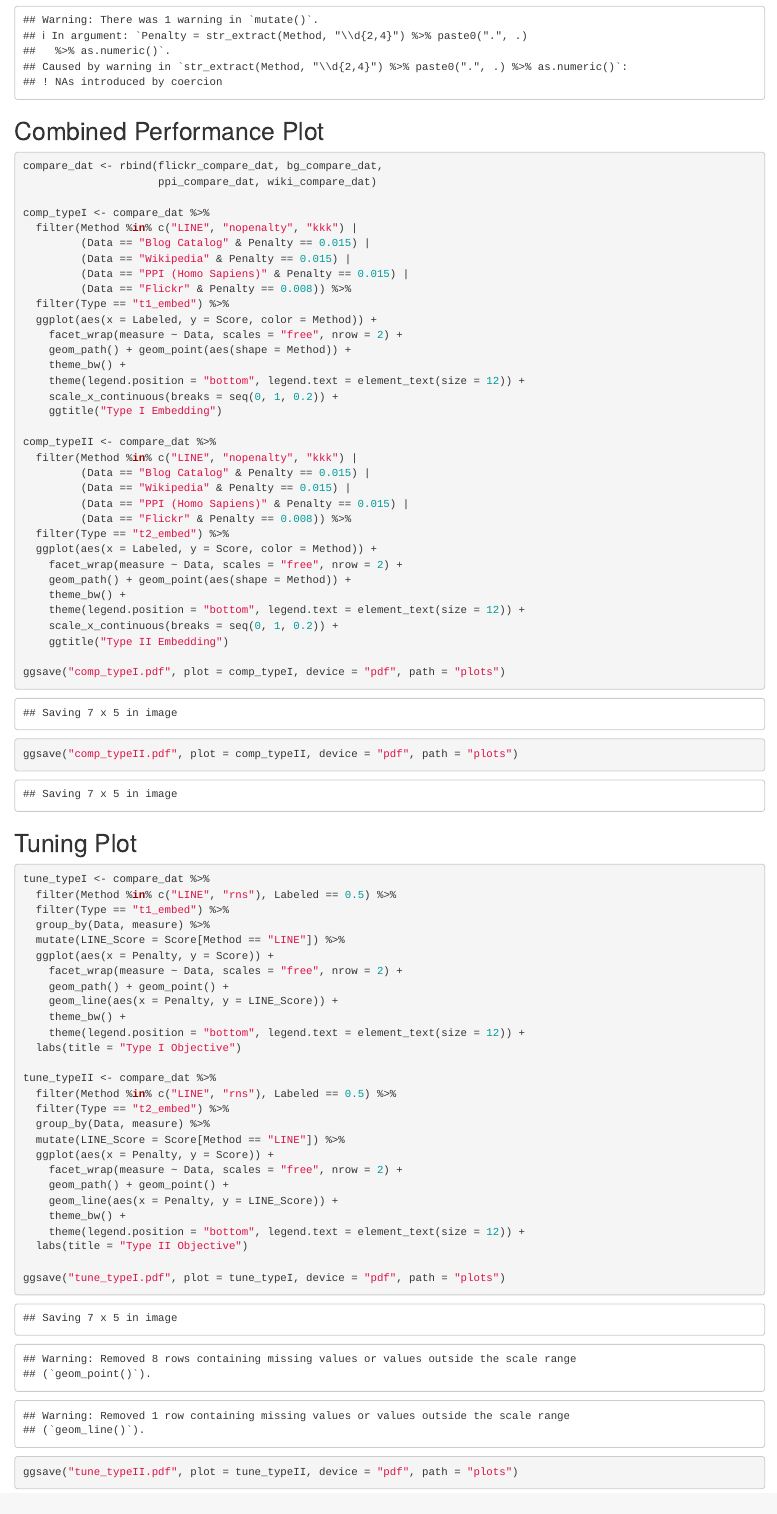
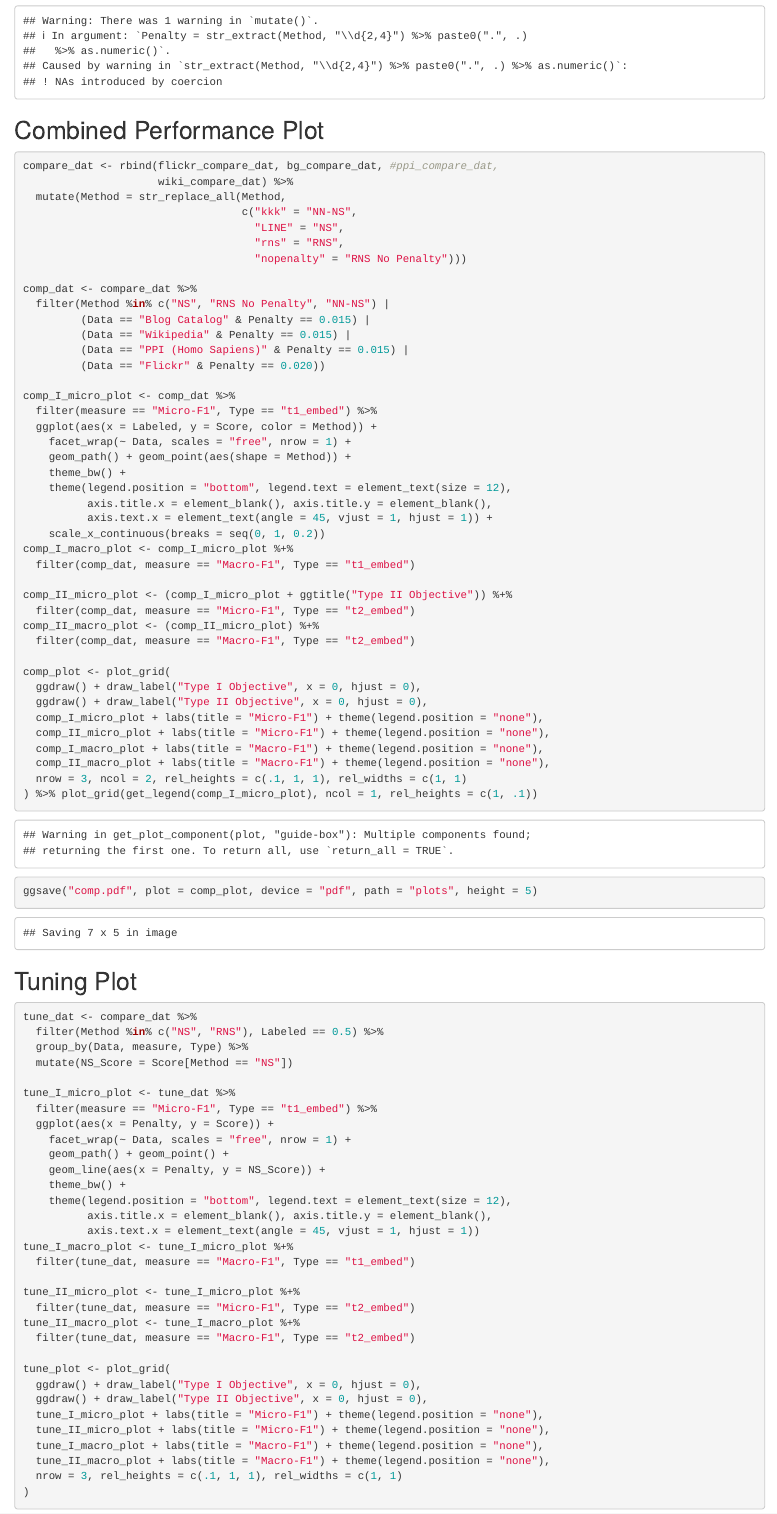
Before and after one commit to delimited0/network_embedding, an R Markdown document (reporting.Rmd): the page in a window 1100 px wide, from 6860 px down before the commit and from 7220 px down after it, so that both start at the same text. Rendered offline with R 4.5, knitr and Pandoc, with nearby package versions; some code elsewhere in the file could not run offline.

Commit message:
any changes?

````diff
--- a/reporting.Rmd
+++ b/reporting.Rmd
@@ -209,71 +209,83 @@ flickr_compare_dat <-
 ## Combined Performance Plot
 
 ```{r}
-compare_dat <- rbind(flickr_compare_dat, bg_compare_dat,
-                     ppi_compare_dat, wiki_compare_dat)
+compare_dat <- rbind(flickr_compare_dat, bg_compare_dat, #ppi_compare_dat,
+                     wiki_compare_dat) %>%
+  mutate(Method = str_replace_all(Method,
+                                  c("kkk" = "NN-NS",
+                                    "LINE" = "NS",
+                                    "rns" = "RNS",
+                                    "nopenalty" = "RNS No Penalty")))
 
-comp_typeI <- compare_dat %>%
-  filter(Method %in% c("LINE", "nopenalty", "kkk") |
+comp_dat <- compare_dat %>%
+  filter(Method %in% c("NS", "RNS No Penalty", "NN-NS") |
          (Data == "Blog Catalog" & Penalty == 0.015) |
          (Data == "Wikipedia" & Penalty == 0.015) |
          (Data == "PPI (Homo Sapiens)" & Penalty == 0.015) |
-         (Data == "Flickr" & Penalty == 0.008)) %>%
-  filter(Type == "t1_embed") %>%
+         (Data == "Flickr" & Penalty == 0.020))
+
+comp_I_micro_plot <- comp_dat %>%
+  filter(measure == "Micro-F1", Type == "t1_embed") %>%
   ggplot(aes(x = Labeled, y = Score, color = Method)) +
-    facet_wrap(measure ~ Data, scales = "free", nrow = 2) +
+    facet_wrap(~ Data, scales = "free", nrow = 1) +
     geom_path() + geom_point(aes(shape = Method)) +
     theme_bw() +
-    theme(legend.position = "bottom", legend.text = element_text(size = 12)) +
-    scale_x_continuous(breaks = seq(0, 1, 0.2)) +
-    ggtitle("Type I Embedding")
+    theme(legend.position = "bottom", legend.text = element_text(size = 12),
+          axis.title.x = element_blank(), axis.title.y = element_blank(),
+          axis.text.x = element_text(angle = 45, vjust = 1, hjust = 1)) +
+    scale_x_continuous(breaks = seq(0, 1, 0.2))
+comp_I_macro_plot <- comp_I_micro_plot %+%
+  filter(comp_dat, measure == "Macro-F1", Type == "t1_embed")
 
-comp_typeII <- compare_dat %>%
-  filter(Method %in% c("LINE", "nopenalty", "kkk") |
-         (Data == "Blog Catalog" & Penalty == 0.015) |
-         (Data == "Wikipedia" & Penalty == 0.015) |
-         (Data == "PPI (Homo Sapiens)" & Penalty == 0.015) |
-         (Data == "Flickr" & Penalty == 0.008)) %>%
-  filter(Type == "t2_embed") %>%
-  ggplot(aes(x = Labeled, y = Score, color = Method)) +
-    facet_wrap(measure ~ Data, scales = "free", nrow = 2) +
-    geom_path() + geom_point(aes(shape = Method)) +
-    theme_bw() +
-    theme(legend.position = "bottom", legend.text = element_text(size = 12)) +
-    scale_x_continuous(breaks = seq(0, 1, 0.2)) +
-    ggtitle("Type II Embedding")
+comp_II_micro_plot <- (comp_I_micro_plot + ggtitle("Type II Objective")) %+%
+  filter(comp_dat, measure == "Micro-F1", Type == "t2_embed")
+comp_II_macro_plot <- (comp_II_micro_plot) %+%
+  filter(comp_dat, measure == "Macro-F1", Type == "t2_embed")
 
-ggsave("comp_typeI.pdf", plot = comp_typeI, device = "pdf", path = "plots")
-ggsave("comp_typeII.pdf", plot = comp_typeII, device = "pdf", path = "plots")
+comp_plot <- plot_grid(
+  ggdraw() + draw_label("Type I Objective", x = 0, hjust = 0),
+  ggdraw() + draw_label("Type II Objective", x = 0, hjust = 0),
+  comp_I_micro_plot + labs(title = "Micro-F1") + theme(legend.position = "none"),
+  comp_II_micro_plot + labs(title = "Micro-F1") + theme(legend.position = "none"),
+  comp_I_macro_plot + labs(title = "Macro-F1") + theme(legend.position = "none"),
+  comp_II_macro_plot + labs(title = "Macro-F1") + theme(legend.position = "none"),
+  nrow = 3, ncol = 2, rel_heights = c(.1, 1, 1), rel_widths = c(1, 1)
+) %>% plot_grid(get_legend(comp_I_micro_plot), ncol = 1, rel_heights = c(1, .1))
+
+ggsave("comp.pdf", plot = comp_plot, device = "pdf", path = "plots", height = 5)
 ```
 
 ## Tuning Plot
 
 ```{r}
-tune_typeI <- compare_dat %>%
-  filter(Method %in% c("LINE", "rns"), Labeled == 0.5) %>%
-  filter(Type == "t1_embed") %>%
-  group_by(Data, measure) %>%
-  mutate(LINE_Score = Score[Method == "LINE"]) %>%
+tune_dat <- compare_dat %>%
+  filter(Method %in% c("NS", "RNS"), Labeled == 0.5) %>%
+  group_by(Data, measure, Type) %>%
+  mutate(NS_Score = Score[Method == "NS"])
+
+tune_I_micro_plot <- tune_dat %>%
+  filter(measure == "Micro-F1", Type == "t1_embed") %>%
   ggplot(aes(x = Penalty, y = Score)) +
-    facet_wrap(measure ~ Data, scales = "free", nrow = 2) +
+    facet_wrap(~ Data, scales = "free", nrow = 1) +
     geom_path() + geom_point() +
-    geom_line(aes(x = Penalty, y = LINE_Score)) +
+    geom_line(aes(x = Penalty, y = NS_Score)) +
     theme_bw() +
-    theme(legend.position = "bottom", legend.text = element_text(size = 12)) +
-  labs(title = "Type I Objective")
+    theme(legend.position = "bottom", legend.text = element_text(size = 12),
+          axis.title.x = element_blank(), axis.title.y = element_blank(),
+          axis.text.x = element_text(angle = 45, vjust = 1, hjust = 1))
+tune_I_macro_plot <- tune_I_micro_plot %+%
+  filter(tune_dat, measure == "Macro-F1", Type == "t1_embed")
 
-tune_typeII <- compare_dat %>%
-  filter(Method %in% c("LINE", "rns"), Labeled == 0.5) %>%
-  filter(Type == "t2_embed") %>%
-  group_by(Data, measure) %>%
-  mutate(LINE_Score = Score[Method == "LINE"]) %>%
-  ggplot(aes(x = Penalty, y = Score)) +
-    facet_wrap(measure ~ Data, scales = "free", nrow = 2) +
-    geom_path() + geom_point() +
-    geom_line(aes(x = Penalty, y = LINE_Score)) +
-    theme_bw() +
-    theme(legend.position = "bottom", legend.text = element_text(size = 12)) +
-  labs(title = "Type II Objective")
+tune_II_micro_plot <- tune_I_micro_plot %+%
+  filter(tune_dat, measure == "Micro-F1", Type == "t2_embed")
+tune_II_macro_plot <- tune_I_macro_plot %+%
+  filter(tune_dat, measure == "Macro-F1", Type == "t2_embed")
 
-ggsave("tune_typeI.pdf", plot = tune_typeI, device = "pdf", path = "plots")
-ggsave("tune_typeII.pdf", plot = tune_typeII, device = "pdf", path = "plots")
+tune_plot <- plot_grid(
+  ggdraw() + draw_label("Type I Objective", x = 0, hjust = 0),
+  ggdraw() + draw_label("Type II Objective", x = 0, hjust = 0),
+  tune_I_micro_plot + labs(title = "Micro-F1") + theme(legend.position = "none"),
+  tune_II_micro_plot + labs(title = "Micro-F1") + theme(legend.position = "none"),
+  tune_I_macro_plot + labs(title = "Macro-F1") + theme(legend.position = "none"),
+  tune_II_macro_plot + labs(title = "Macro-F1") + theme(legend.position = "none"),
+  nrow = 3, rel_heights = c(.1, 1, 1), rel_widths = c(1, 1)
````
Also changed, not shown: embedding_evaluation.Rmd (+33 -18 lines), experiment_tools.R (+5 -2 lines), perf_data/flickr.Rda, plots/comp.pdf (added), plots/tune.pdf (added), reporting.Rmd (7 more changed lines), 2 other files.
